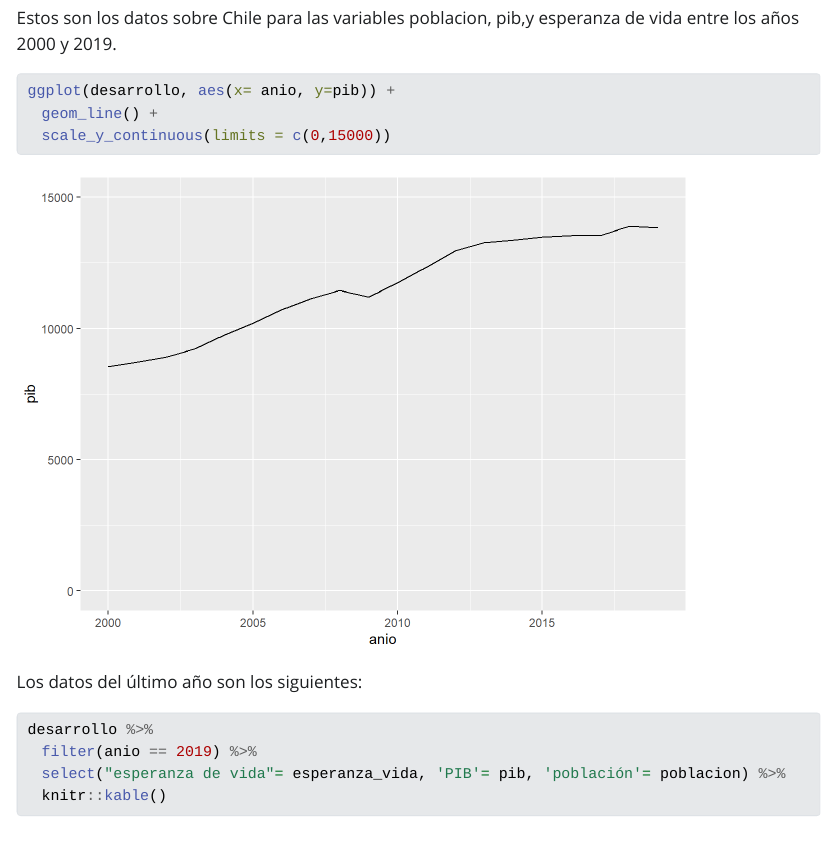
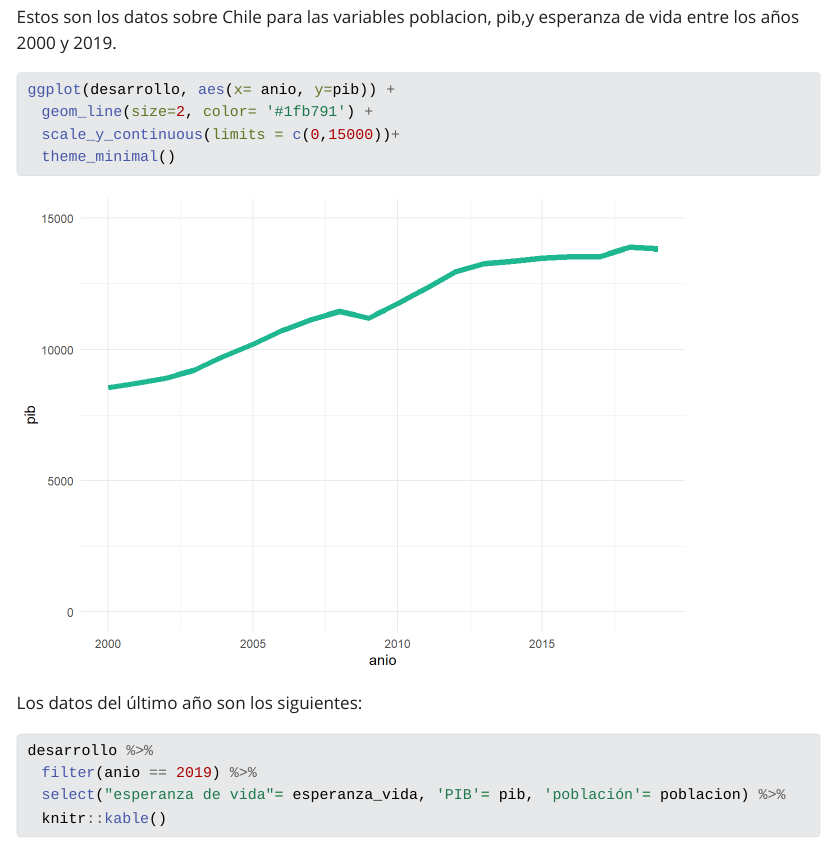
Before and after one commit to amparoherreram/clases-LET0010, a Quarto document (productos/primer-quarto.qmd): the page in a window 1100 px wide, from 800 px down. The pictures show the output file productos/primer-quarto.html that the author committed with the source, opened offline; Quarto's library style sheets are replaced by a plain one without menus; long lines of code are wrapped.

Commit message:
cambio en gráfico

````diff
--- a/productos/primer-quarto.qmd
+++ b/productos/primer-quarto.qmd
@@ -27,8 +27,9 @@ Estos son los datos sobre Chile para las variables poblacion, pib,y esperanza de
 
 ```{r}
 ggplot(desarrollo, aes(x= anio, y=pib)) +
-  geom_line() +
-  scale_y_continuous(limits = c(0,15000))
+  geom_line(size=2, color= '#1fb791') +
+  scale_y_continuous(limits = c(0,15000))+
+  theme_minimal()
 
 ```
 
````
Also changed, not shown: productos/primer-quarto.html, productos/primer-quarto_files/figure-html/unnamed-chunk-2-1.png, 1 other file.
